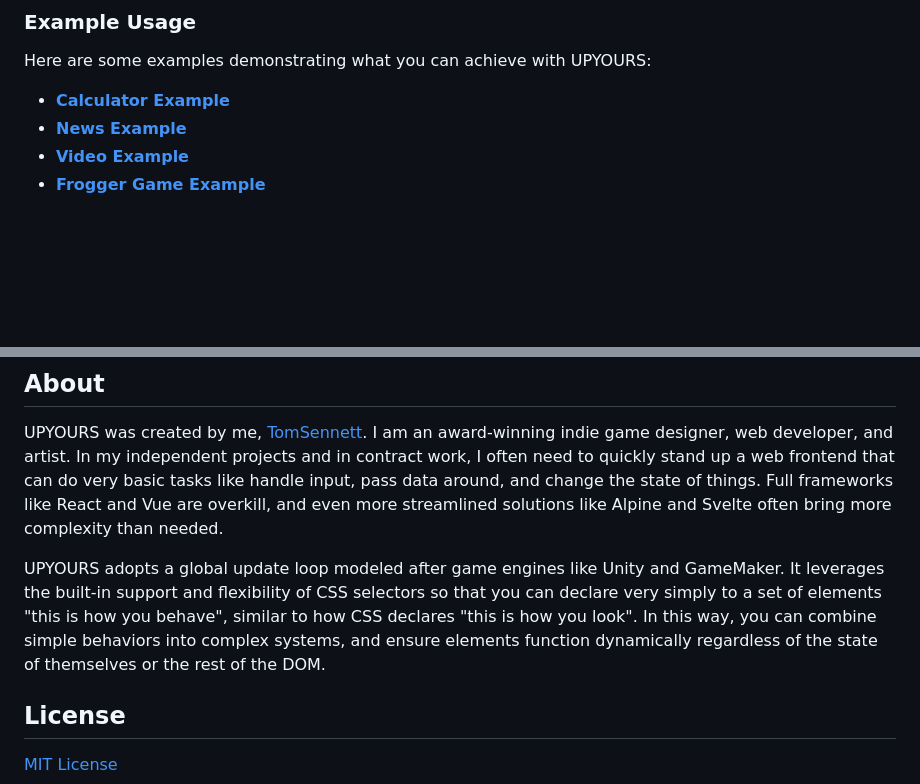
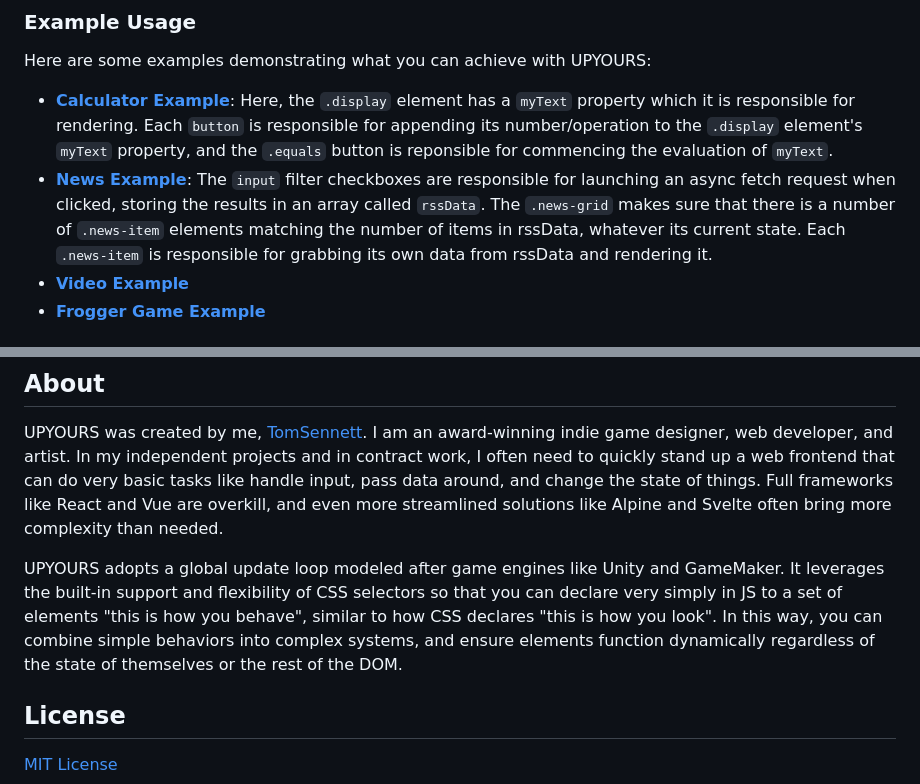
Before and after one commit to tomsennett/UPYOURS, a Markdown page: README.md, 2 parts joined by grey strips. Rendered like a GitHub page; blank space fills up the shorter version.

````diff
--- a/README.md
+++ b/README.md
@@ -38,8 +38,8 @@ This will automatically apply the behavior to any element with the specified cla
 
 Here are some examples demonstrating what you can achieve with UPYOURS:
 
-- **[Calculator Example](https://tomsennett.github.io/UPYOURS/examples/calculator.html)**
-- **[News Example](https://tomsennett.github.io/UPYOURS/examples/news.html)**
+- **[Calculator Example](https://tomsennett.github.io/UPYOURS/examples/calculator.html)**: Here, the ```.display``` element has a ```myText``` property which it is responsible for rendering. Each ```button``` is responsible for appending its number/operation to the ```.display``` element's ```myText``` property, and the ```.equals``` button is reponsible for commencing the evaluation of ```myText```.
+- **[News Example](https://tomsennett.github.io/UPYOURS/examples/news.html)**: The ```input``` filter checkboxes are responsible for launching an async fetch request when clicked, storing the results in an array called ```rssData```. The ```.news-grid``` makes sure that there is a number of ```.news-item``` elements matching the number of items in rssData, whatever its current state. Each ```.news-item``` is responsible for grabbing its own data from rssData and rendering it.
 - **[Video Example](https://tomsennett.github.io/UPYOURS/examples/video.html)**
 - **[Frogger Game Example](https://tomsennett.github.io/UPYOURS/examples/frogger.html)**
 
@@ -51,7 +51,7 @@ Here are some examples demonstrating what you can achieve with UPYOURS:
 ## About
 UPYOURS was created by me, [TomSennett](https://wherecouldtom.be). I am an award-winning indie game designer, web developer, and artist. In my independent projects and in contract work, I often need to quickly stand up a web frontend that can do very basic tasks like handle input, pass data around, and change the state of things. Full frameworks like React and Vue are overkill, and even more streamlined solutions like Alpine and Svelte often bring more complexity than needed.
 
-UPYOURS adopts a global update loop modeled after game engines like Unity and GameMaker. It leverages the built-in support and flexibility of CSS selectors so that you can declare very simply to a set of elements "this is how you behave", similar to how CSS declares "this is how you look". In this way, you can combine simple behaviors into complex systems, and ensure elements function dynamically regardless of the state of themselves or the rest of the DOM.
+UPYOURS adopts a global update loop modeled after game engines like Unity and GameMaker. It leverages the built-in support and flexibility of CSS selectors so that you can declare very simply in JS to a set of elements "this is how you behave", similar to how CSS declares "this is how you look". In this way, you can combine simple behaviors into complex systems, and ensure elements function dynamically regardless of the state of themselves or the rest of the DOM.
 
 ## License
 
````
